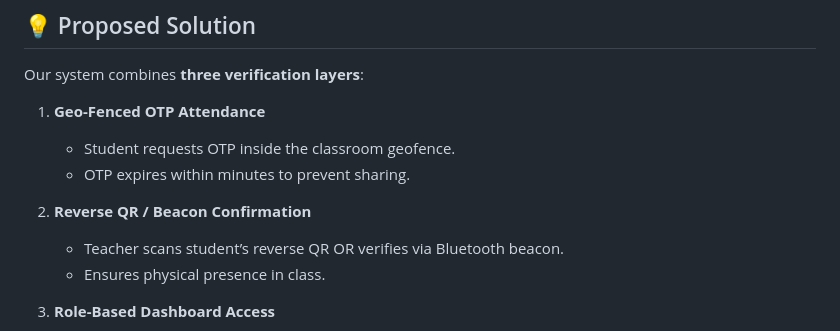
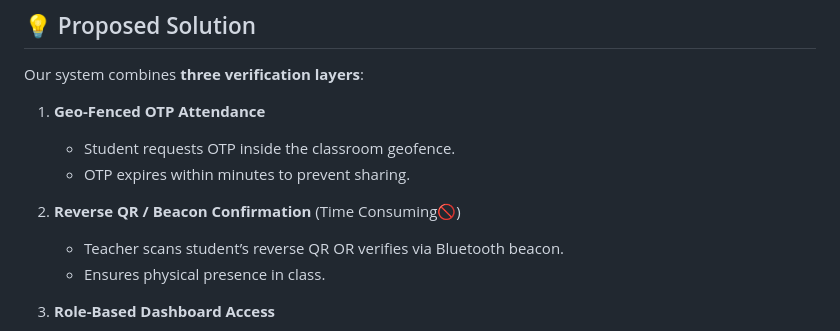
Before and after one commit to orpheusdark/secure-attendance-system, a Markdown page: README.md, the part around the change. Drawn GitHub-style.

Commit message:
Update Reverse QR/Beacon section in README

```diff
--- a/README.md
+++ b/README.md
@@ -32,7 +32,7 @@ Our system combines **three verification layers**:
    - Student requests OTP inside the classroom geofence.
    - OTP expires within minutes to prevent sharing.
 
-2. **Reverse QR / Beacon Confirmation**
+2. **Reverse QR / Beacon Confirmation** (Time Consuming🚫)
    - Teacher scans student’s reverse QR OR verifies via Bluetooth beacon.
    - Ensures physical presence in class.
 
```
